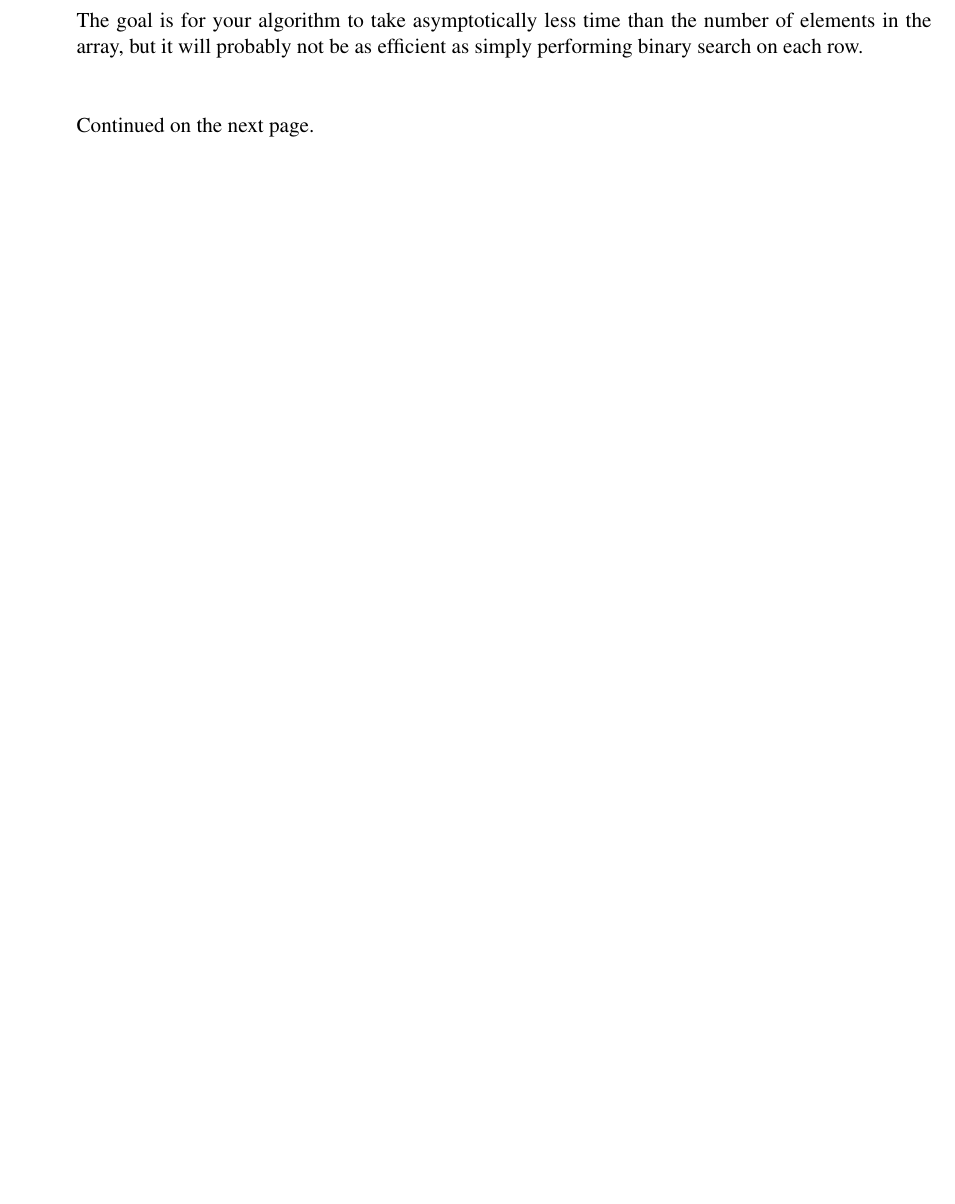
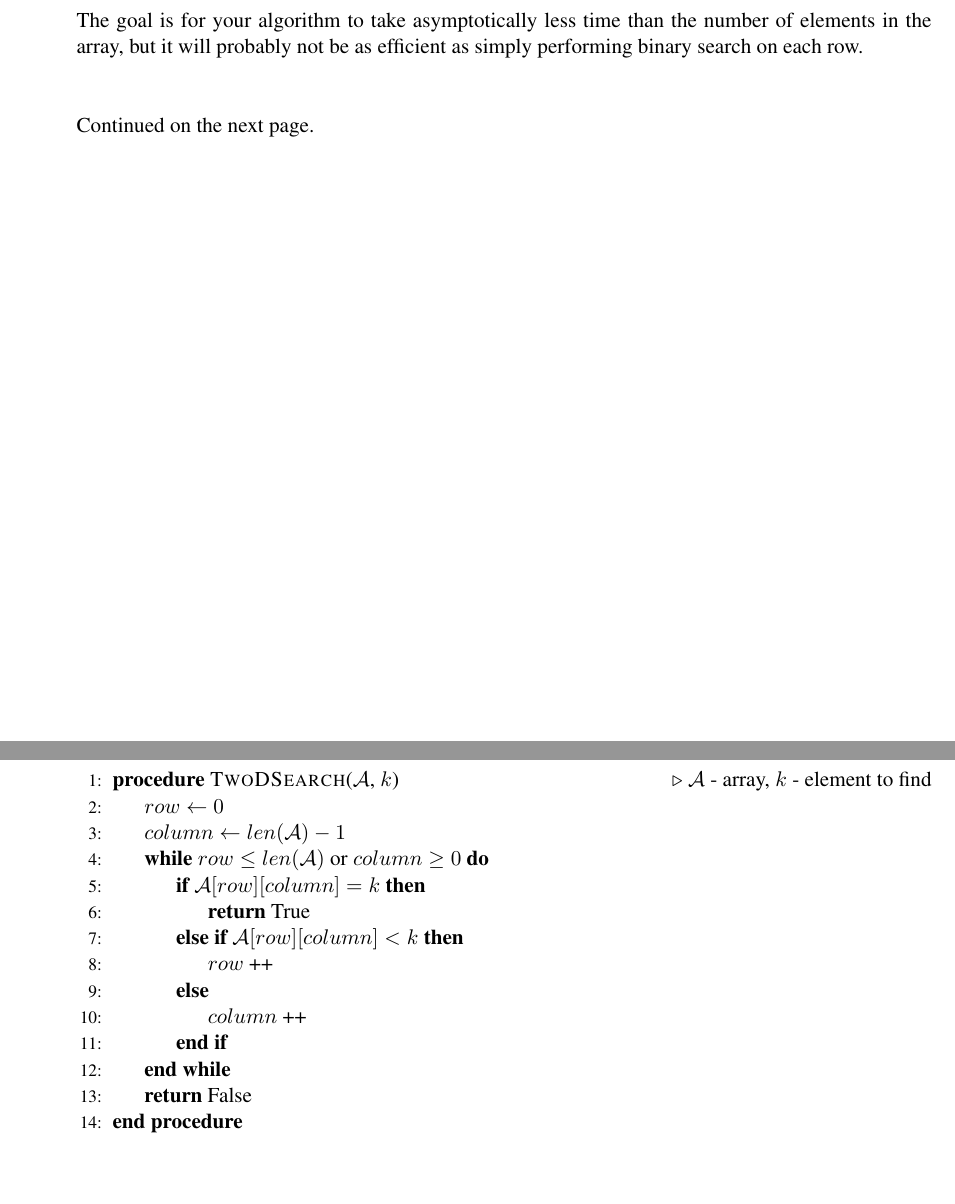
Before and after one commit to ilopezro/cse102, a LaTeX document (asg2/hw_2.tex): part of page 7 of 14 before the commit and two parts of pages 7 and 8 of 14 after it, the two joined at a grey line, cut so that both start at the same text, the shorter picture padded with empty space. Compiled offline with pdfLaTeX.

Commit message:
added algorithm for 2a and writing proof of correctness

```diff
--- a/asg2/hw_2.tex
+++ b/asg2/hw_2.tex
@@ -204,7 +204,23 @@ in the array,  but it will probably not be as efficient as simply performing bin
 Continued on the next page.
 \newpage
 \begin{algorithm}
-%write your solution here
+    \item
+    \begin{algorithmic}[1]
+        \Procedure{TwoDSearch}{$\mathcal{A}$, $k$} \Comment{$\mathcal{A}$ - array, $k$ - element to find}
+        \State $row \gets 0$
+        \State $column \gets len(\mathcal{A})-1$
+        \While{$row \leq len(\mathcal{A})$ or $column \geq 0$}
+            \If{$\mathcal{A}[row][column] = k$}
+                \State \textbf{return} True
+            \ElsIf{$\mathcal{A}[row][column] < k$}
+                \State $row$ ++
+            \Else
+                \State $column$ ++
+            \EndIf
+        \EndWhile
+        \State \textbf{return} False
+        \EndProcedure
+    \end{algorithmic}
 \end{algorithm}
 \newpage
 \begin{proofoc}
```
Also changed, not shown: asg2/hw_2.pdf, asg2/hw_2.tex (10 more changed lines).
